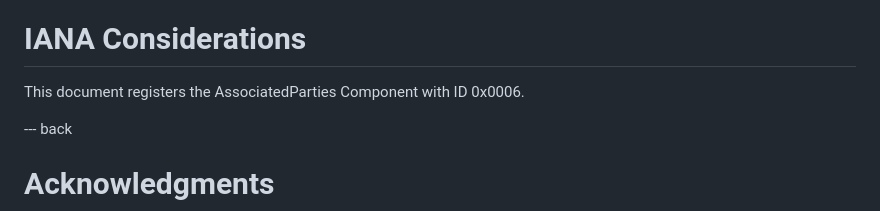
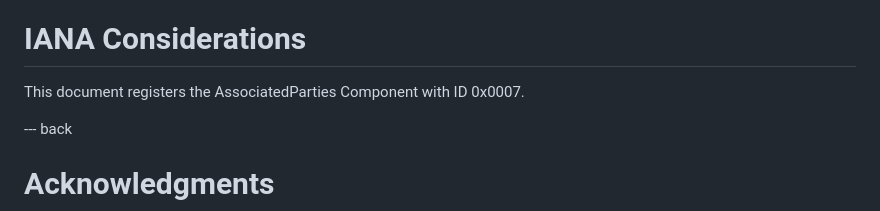
Before and after one commit to kkohbrok/mls-associated-parties, a Markdown page: draft-kohbrok-mls-associated-parties.md, the part around the change. Rendered like a GitHub page.

```diff
--- a/draft-kohbrok-mls-associated-parties.md
+++ b/draft-kohbrok-mls-associated-parties.md
@@ -318,7 +318,7 @@ TODO Security
 
 # IANA Considerations
 
-This document registers the AssociatedParties Component with ID 0x0006.
+This document registers the AssociatedParties Component with ID 0x0007.
 
 
 --- back
```
